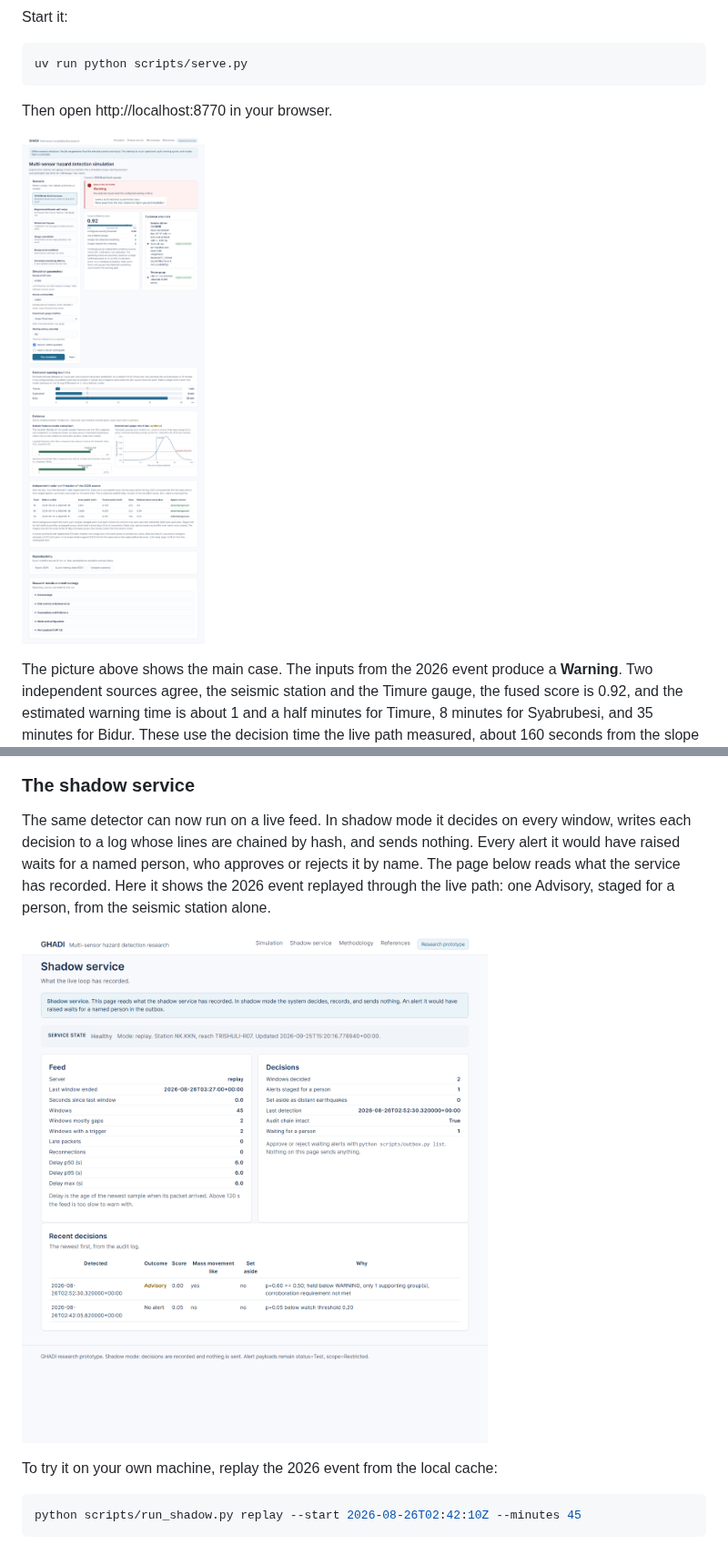
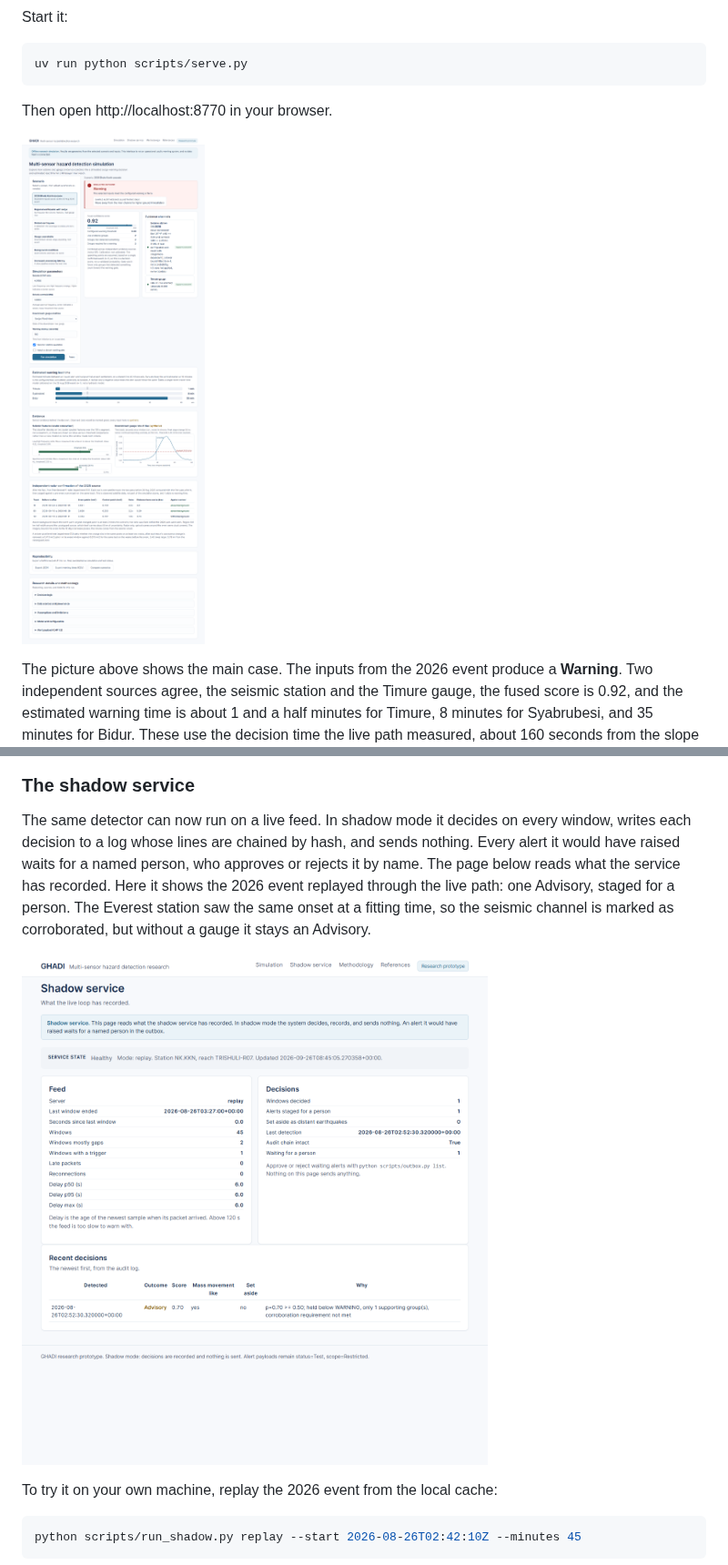
Before and after one commit to uditmahato/ghadi, a Markdown page: README.md, 2 parts joined by grey strips. Shown at 91% size. Rendered like a GitHub page; pictures changed too: docs/images/hero_warning.png, docs/images/shadow_service.png.

```diff
--- a/README.md
+++ b/README.md
@@ -50,7 +50,7 @@ A Warning needs two separate sources that each detected something. A sensor that
 
 ### The shadow service
 
-The same detector can now run on a live feed. In shadow mode it decides on every window, writes each decision to a log whose lines are chained by hash, and sends nothing. Every alert it would have raised waits for a named person, who approves or rejects it by name. The page below reads what the service has recorded. Here it shows the 2026 event replayed through the live path: one Advisory, staged for a person, from the seismic station alone.
+The same detector can now run on a live feed. In shadow mode it decides on every window, writes each decision to a log whose lines are chained by hash, and sends nothing. Every alert it would have raised waits for a named person, who approves or rejects it by name. The page below reads what the service has recorded. Here it shows the 2026 event replayed through the live path: one Advisory, staged for a person. The Everest station saw the same onset at a fitting time, so the seismic channel is marked as corroborated, but without a gauge it stays an Advisory.
 
 ![The shadow service page](docs/images/shadow_service.png)
 
```
Also changed, not shown: other parts of README.md (+4 -2 lines), docs/EXPERIMENTS.md (+4 -0 lines), experiments/exp022_margin_and_joint_rules/FINDINGS.md (added, +100 -0 lines), experiments/exp023_chamoli_candidate/FINDINGS.md (added, +45 -0 lines), docs/images/result_gauge_unavailable.png, 7 other files.
